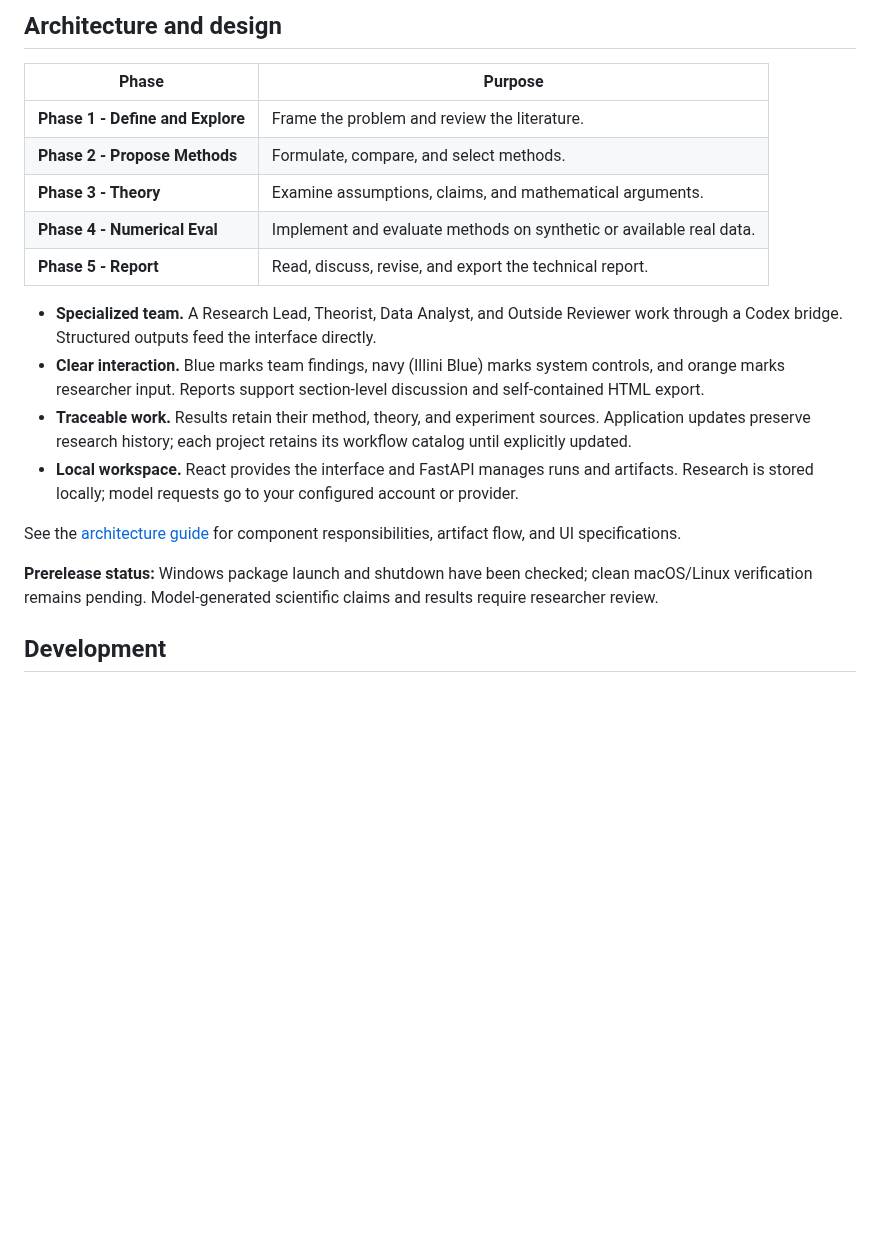
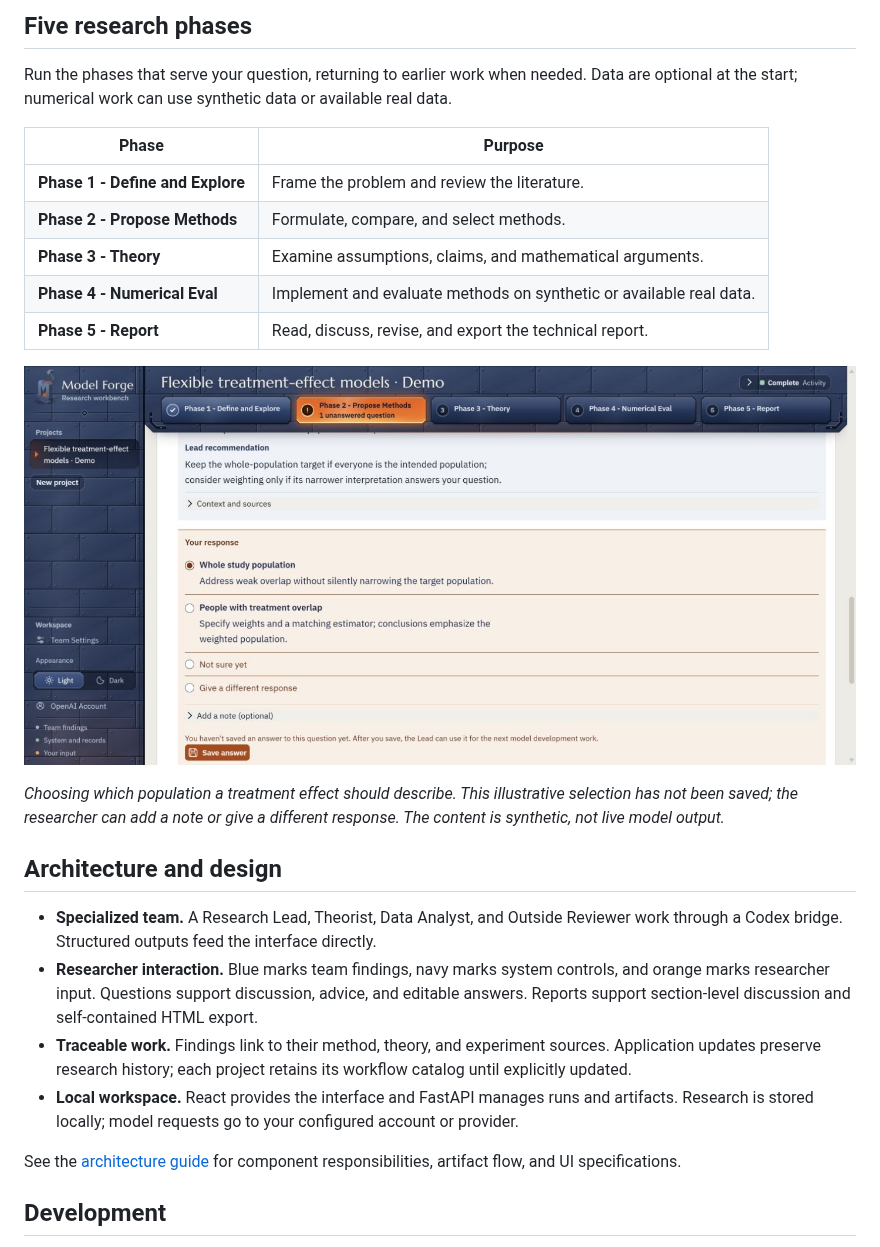
Before and after one commit to rqzhu-aide/model-forge-codex, a Markdown page: README.md, the part around one of its changes. GitHub-like rendering; pictures changed too: docs/images/model-forge-decisions.jpg (added); blank space fills up the shorter version.

```diff
--- a/README.md
+++ b/README.md
@@ -39,5 +45,7 @@ For example, start a project with: “Develop a model to predict an outcome from
 
-## Architecture and design
+## Five research phases
+
+Run the phases that serve your question, returning to earlier work when needed. Data are optional at the start; numerical work can use synthetic data or available real data.
 
 | Phase | Purpose |
 | --- | --- |
@@ -47,14 +55,18 @@ For example, start a project with: “Develop a model to predict an outcome from
 | **Phase 4 - Numerical Eval** | Implement and evaluate methods on synthetic or available real data. |
 | **Phase 5 - Report** | Read, discuss, revise, and export the technical report. |
 
+![Researcher response in Model Forge 0.9.3 showing the Lead's recommendation, alternatives, and answer controls](https://raw.githubusercontent.com/rqzhu-aide/model-forge-codex/main/docs/images/model-forge-decisions.jpg)
+
+*Choosing which population a treatment effect should describe. This illustrative selection has not been saved; the researcher can add a note or give a different response. The content is synthetic, not live model output.*
+
+## Architecture and design
+
 - **Specialized team.** A Research Lead, Theorist, Data Analyst, and Outside Reviewer work through a Codex bridge. Structured outputs feed the interface directly.
-- **Clear interaction.** Blue marks team findings, navy (Illini Blue) marks system controls, and orange marks researcher input. Reports support section-level discussion and self-contained HTML export.
-- **Traceable work.** Results retain their method, theory, and experiment sources. Application updates preserve research history; each project retains its workflow catalog until explicitly updated.
+- **Researcher interaction.** Blue marks team findings, navy marks system controls, and orange marks researcher input. Questions support discussion, advice, and editable answers. Reports support section-level discussion and self-contained HTML export.
+- **Traceable work.** Findings link to their method, theory, and experiment sources. Application updates preserve research history; each project retains its workflow catalog until explicitly updated.
 - **Local workspace.** React provides the interface and FastAPI manages runs and artifacts. Research is stored locally; model requests go to your configured account or provider.
 
 See the [architecture guide](https://github.com/rqzhu-aide/model-forge-codex/blob/main/architecture/README.md) for component responsibilities, artifact flow, and UI specifications.
-
-**Prerelease status:** Windows package launch and shutdown have been checked; clean macOS/Linux verification remains pending. Model-generated scientific claims and results require researcher review.
 
 ## Development
 
```
Also changed, not shown: other parts of README.md (+19 -13 lines), docs/images/model-forge-overview.jpg (added).
